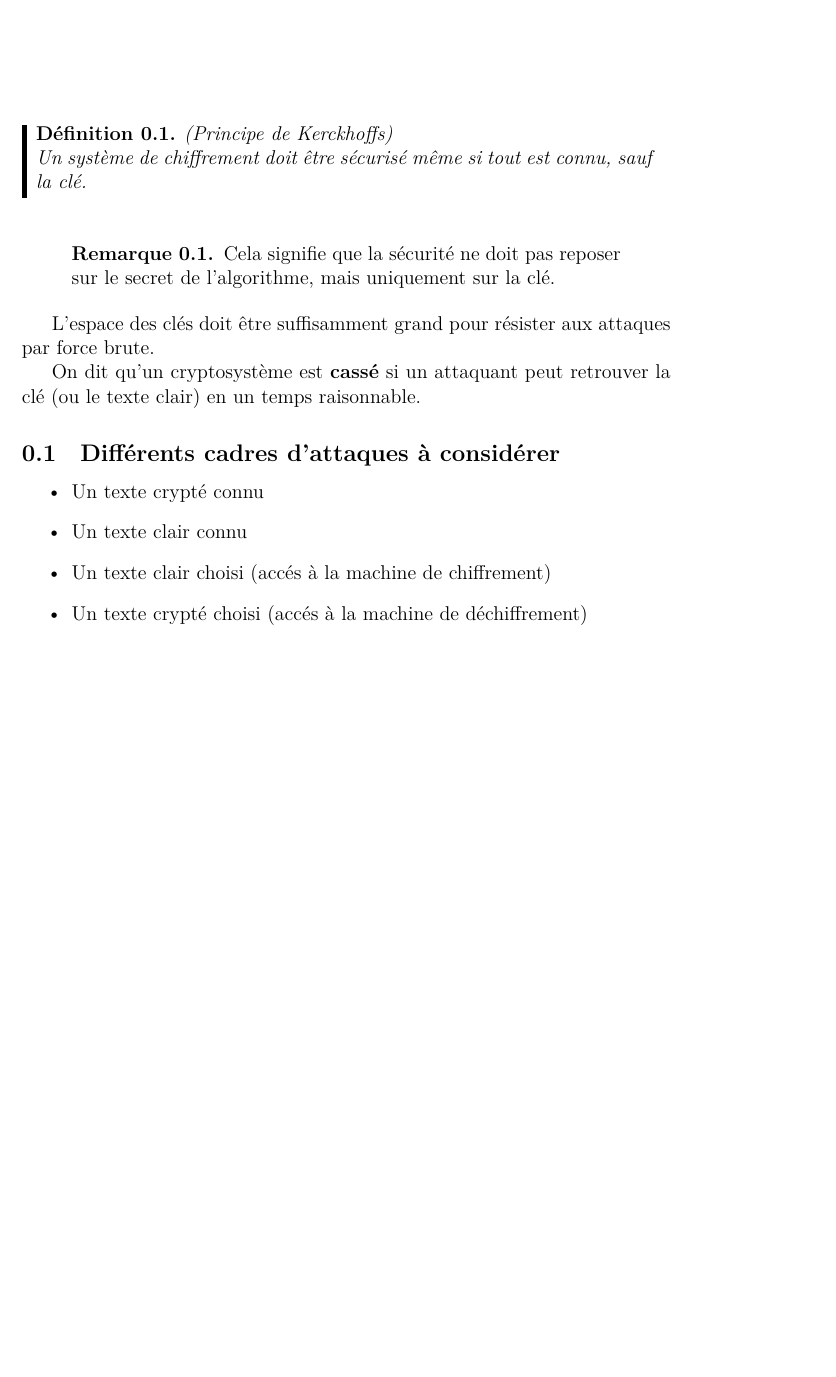
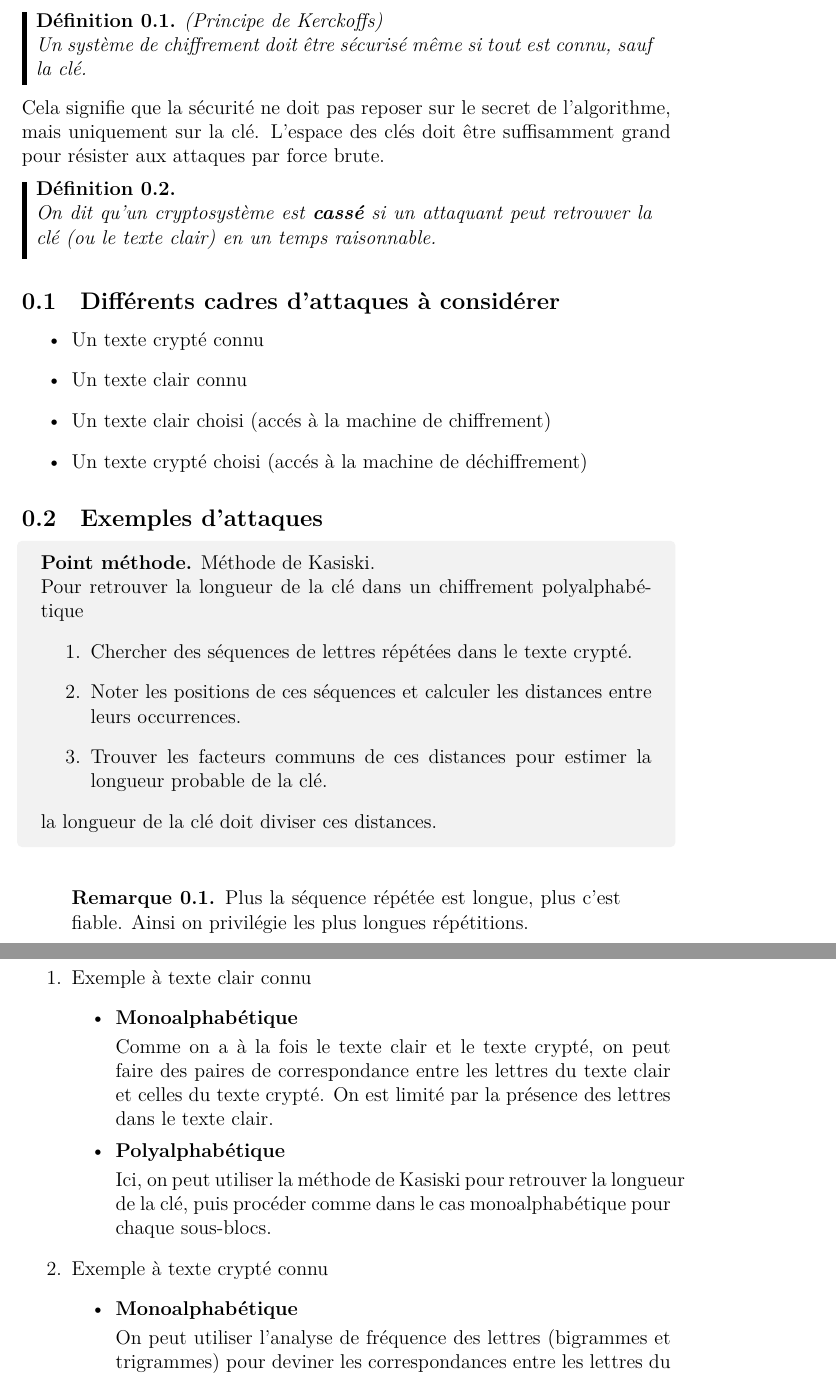
Before and after one commit to Bfault/etude, a LaTeX document (cours/L2/cryptologie/2025-09-16-CM-2/2025-09-16-CM-2.tex): part of the page before the commit and two parts of pages 1 and 2 of 2 after it, the two joined at a grey line, cut so that both start at the same text, the shorter picture padded with empty space. Compiled offline with XeLaTeX.

Commit message:
L2 crypto CM2 complete

```diff
--- a/cours/L2/cryptologie/2025-09-16-CM-2/2025-09-16-CM-2.tex
+++ b/cours/L2/cryptologie/2025-09-16-CM-2/2025-09-16-CM-2.tex
@@ -8,17 +8,16 @@
 
 \hotbox{Cryptologie}{CM 2}{\today}
 
-\begin{definition}[(Principe de Kerckhoffs)]
+\begin{definition}[(Principe de Kerckoffs)]
   Un système de chiffrement doit être sécurisé même si tout est connu, sauf la clé.
 \end{definition}
 
-\begin{remarque}
-    Cela signifie que la sécurité ne doit pas reposer sur le secret de l'algorithme, mais uniquement sur la clé.
-\end{remarque}
-
+\noindent Cela signifie que la sécurité ne doit pas reposer sur le secret de l'algorithme, mais uniquement sur la clé.
 L'espace des clés doit être suffisamment grand pour résister aux attaques par force brute.
 
-On dit qu'un cryptosystème est \textbf{cassé} si un attaquant peut retrouver la clé (ou le texte clair) en un temps raisonnable.
+\begin{definition}
+  On dit qu'un cryptosystème est \textbf{cassé} si un attaquant peut retrouver la clé (ou le texte clair) en un temps raisonnable.
+\end{definition}
 
 \subsection{Différents cadres d'attaques à considérer}
 
@@ -29,3 +28,35 @@ On dit qu'un cryptosystème est \textbf{cassé} si un attaquant peut retrouver l
     \item Un texte crypté choisi (accés à la machine de déchiffrement)
 \end{itemize}
 
+\subsection{Exemples d'attaques}
+
+\begin{methode}
+  Méthode de Kasiski.\n
+  Pour retrouver la longueur de la clé dans un chiffrement polyalphabétique
+  \begin{enumerate}
+    \item Chercher des séquences de lettres répétées dans le texte crypté.
+    \item Noter les positions de ces séquences et calculer les distances entre leurs occurrences.
+    \item Trouver les facteurs communs de ces distances pour estimer la longueur probable de la clé.
+  \end{enumerate}
+  la longueur de la clé doit diviser ces distances.
+\end{methode}
+
+\begin{remarque}
+  Plus la séquence répétée est longue, plus c'est fiable.
+  Ainsi on privilégie les plus longues répétitions.
+\end{remarque}
+
+\begin{enumerate}
+  \item Exemple à texte clair connu
+    \begin{itemize}
+      \item \textbf{Monoalphabétique}\n
+        Comme on a à la fois le texte clair et le texte crypté, on peut faire des paires de correspondance entre les lettres du texte clair et celles du texte crypté.
+        On est limité par la présence des lettres dans le texte clair.
+      \item \textbf{Polyalphabétique}\n
+        Ici, on peut utiliser la méthode de Kasiski pour retrouver la longueur de la clé, puis procéder comme dans le cas monoalphabétique pour chaque sous-blocs.
+    \end{itemize}
+  \item Exemple à texte crypté connu
+    \begin{itemize}
+      \item \textbf{Monoalphabétique}\n
+        On peut utiliser l'analyse de fréquence des lettres (bigrammes et trigrammes) pour deviner les correspondances entre les lettres du texte crypté et celles du texte clair puis faire des hypothèses.
+      \item \textbf{Polyalphabétique}\n
```
Also changed, not shown: cours/L2/cryptologie/2025-09-16-CM-2/2025-09-16-CM-2.tex (4 more changed lines).
